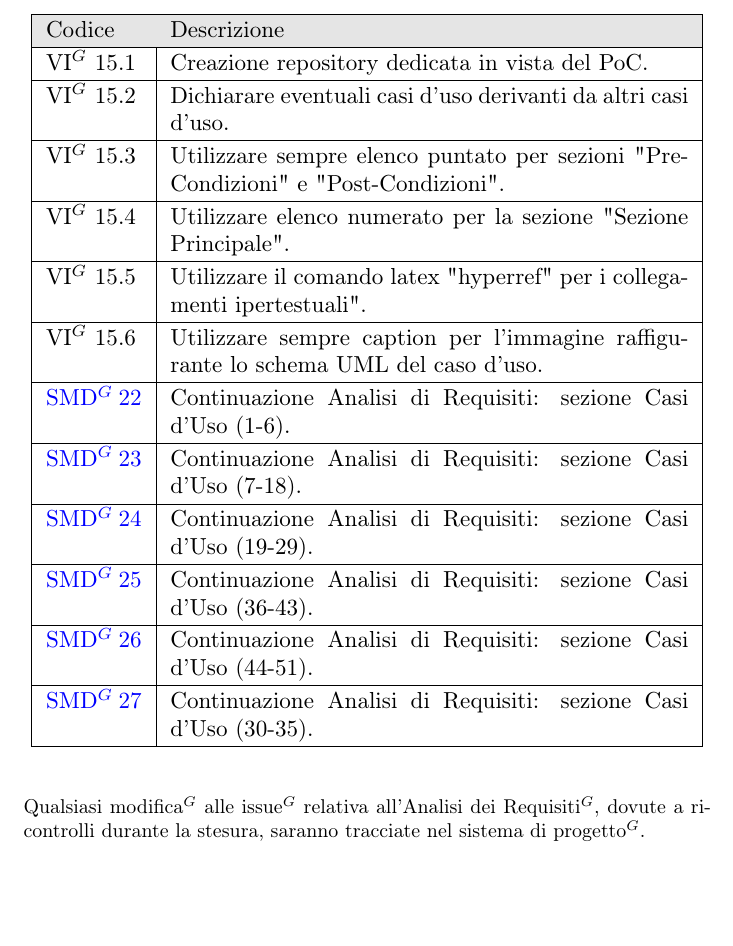
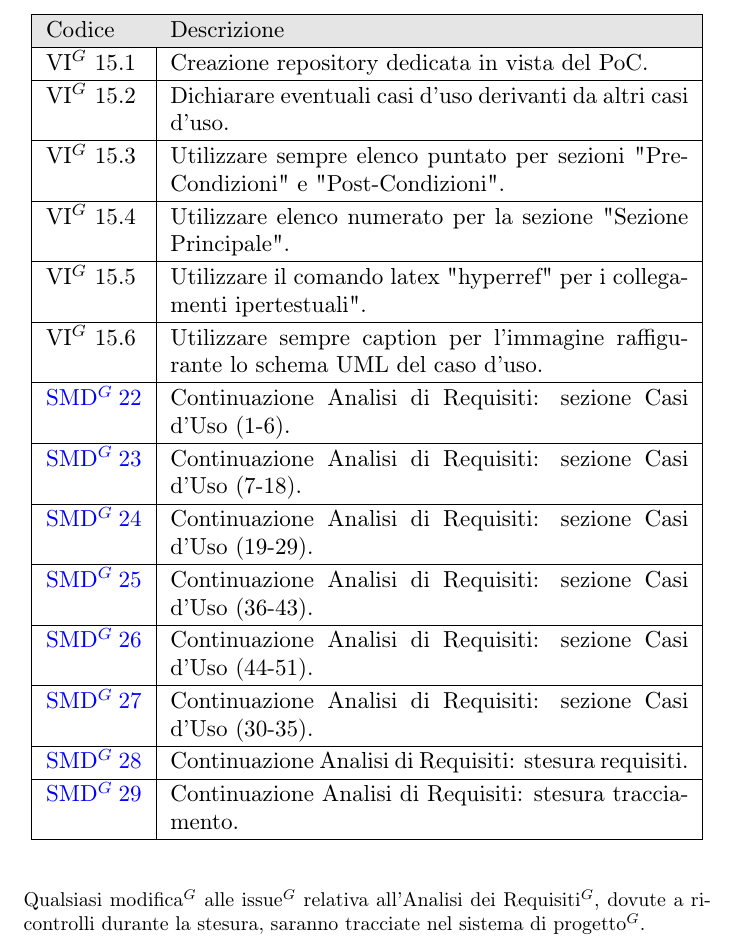
Before and after one commit to NullPointersGroup/Documentazione, a LaTeX document (src/RTB/Verbali Interni/2025-12-29_verbale_interno/2025-12-29_verbale_interno.tex, which reads src/RTB/Verbali Interni/2025-12-29_verbale_interno/content/decisioni_azioni.tex): part of page 6 of 6, cut so that both start at the same text, the shorter picture padded with empty space. Compiled offline with pdfLaTeX.

Commit message:
piccole modifiche

```diff
--- a/src/RTB/Verbali Interni/2025-12-29_verbale_interno/content/decisioni_azioni.tex
+++ b/src/RTB/Verbali Interni/2025-12-29_verbale_interno/content/decisioni_azioni.tex
@@ -33,6 +33,10 @@
 			\hline
 			\href{https://github.com/NullPointersGroup/Documentazione/issues/120}{SMD$^G$ 27}& Continuazione Analisi di Requisiti: sezione Casi d'Uso (30-35). \\
 			\hline
+			\href{https://github.com/NullPointersGroup/Documentazione/issues/121}{SMD$^G$ 28}& Continuazione Analisi di Requisiti: stesura requisiti. \\
+			\hline
+			\href{https://github.com/NullPointersGroup/Documentazione/issues/122}{SMD$^G$ 29}& Continuazione Analisi di Requisiti: stesura tracciamento. \\
+			\hline
 		\end{tabular}
 	}
 	\vspace{0.3cm}
```
Also changed, not shown: src/RTB/Verbali Interni/2025-12-29_verbale_interno/2025-12-29_verbale_interno.pdf.
